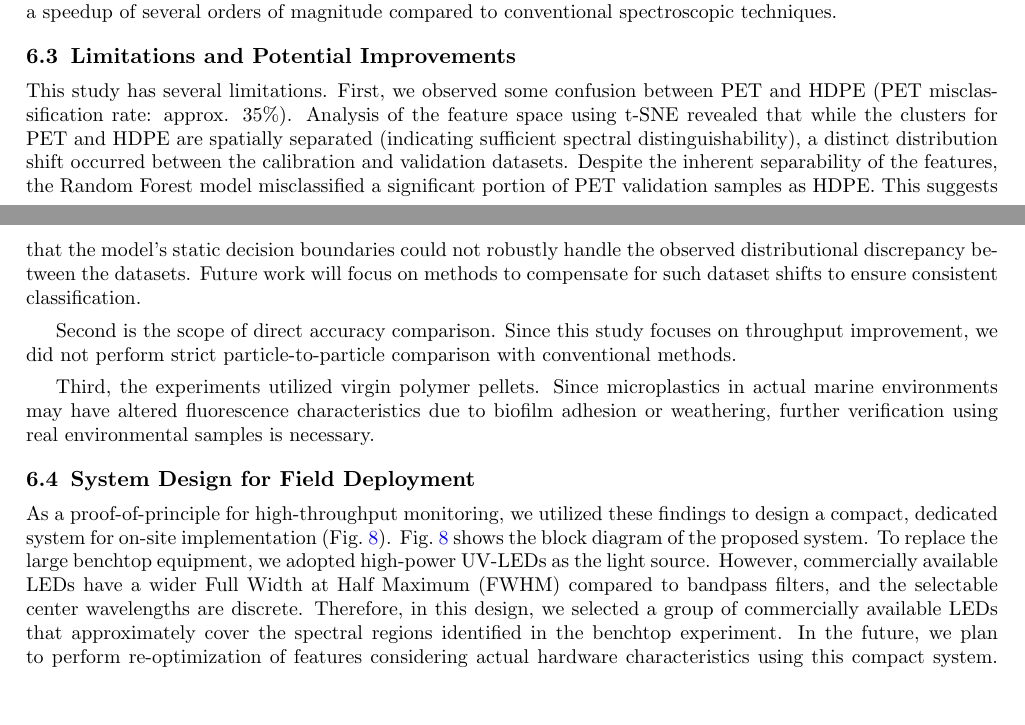
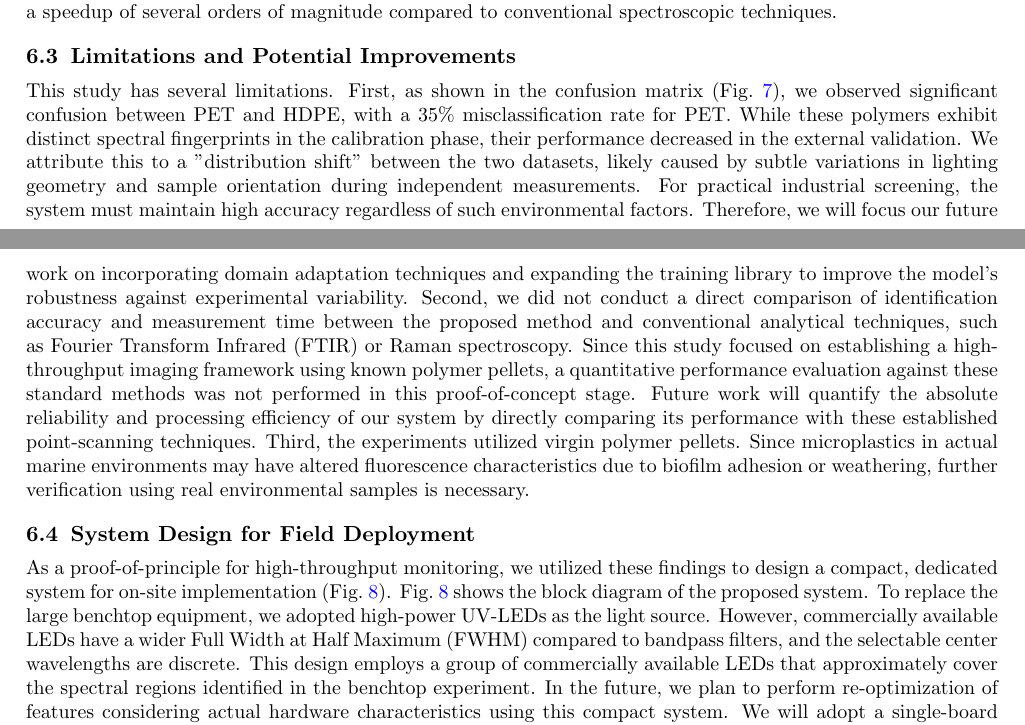
Before and after one commit to asksw24/2025OPTM_proceedings_sawamoto24, a LaTeX paper (main.tex): two parts of pages 9 and 10 of 11, joined at a grey line, cut so that both start at the same text, the shorter picture padded with empty space. Compiled offline with pdfLaTeX.

Commit message:
添削修正no2: 表現の重複を解消

```diff
--- a/main.tex
+++ b/main.tex
@@ -349,16 +349,8 @@ The primary advantage of this method is the superior throughput achieved by area
 While conventional point-scanning methods require time proportional to the number of measurement points, our method acquires spectral information for the entire field of view simultaneously.
 The experimental results demonstrate a speedup of several orders of magnitude compared to conventional spectroscopic techniques.
 
-\subsection{Limitations and Potential Improvements}
-This study has several limitations. First, we observed some confusion between PET and HDPE (PET misclassification rate: approx. 35\%).
-Analysis of the feature space using t-SNE revealed that while the clusters for PET and HDPE are spatially separated (indicating sufficient spectral distinguishability), a distinct distribution shift occurred between the calibration and validation datasets.
-Despite the inherent separability of the features, the Random Forest model misclassified a significant portion of PET validation samples as HDPE.
-This suggests that the model's static decision boundaries could not robustly handle the observed distributional discrepancy between the datasets.
-Future work will focus on methods to compensate for such dataset shifts to ensure consistent classification.
-
-Second is the scope of direct accuracy comparison.
-Since this study focuses on throughput improvement, we did not perform strict particle-to-particle comparison with conventional methods.
-
+\subsection{Limitations and Potential Improvements} This study has several limitations. First, as shown in the confusion matrix (Fig.~\ref{fig:confusion_matrix}), we observed significant confusion between PET and HDPE, with a 35\% misclassification rate for PET. While these polymers exhibit distinct spectral fingerprints in the calibration phase, their performance decreased in the external validation. We attribute this to a "distribution shift" between the two datasets, likely caused by subtle variations in lighting geometry and sample orientation during independent measurements. For practical industrial screening, the system must maintain high accuracy regardless of such environmental factors. Therefore, we will focus our future work on incorporating domain adaptation techniques and expanding the training library to improve the model's robustness against experimental variability.
+Second, we did not conduct a direct comparison of identification accuracy and measurement time between the proposed method and conventional analytical techniques, such as Fourier Transform Infrared (FTIR) or Raman spectroscopy. Since this study focused on establishing a high-throughput imaging framework using known polymer pellets, a quantitative performance evaluation against these standard methods was not performed in this proof-of-concept stage. Future work will quantify the absolute reliability and processing efficiency of our system by directly comparing its performance with these established point-scanning techniques.
 Third, the experiments utilized virgin polymer pellets.
 Since microplastics in actual marine environments may have altered fluorescence characteristics due to biofilm adhesion or weathering, further verification using real environmental samples is necessary.
 
@@ -367,7 +359,7 @@ As a proof-of-principle for high-throughput monitoring, we utilized these findin
 Fig.~\ref{fig:future_system} shows the block diagram of the proposed system.
 To replace the large benchtop equipment, we adopted high-power UV-LEDs as the light source.
 However, commercially available LEDs have a wider Full Width at Half Maximum (FWHM) compared to bandpass filters, and the selectable center wavelengths are discrete.
-Therefore, in this design, we selected a group of commercially available LEDs that approximately cover the spectral regions identified in the benchtop experiment.
+This design employs a group of commercially available LEDs that approximately cover the spectral regions identified in the benchtop experiment.
 In the future, we plan to perform re-optimization of features considering actual hardware characteristics using this compact system.
 We will adopt a single-board computer (SBC, e.g., Raspberry Pi 5) for control, aiming to realize a low-cost, standalone monitoring solution.
 
```
Also changed, not shown: figures/LED_system.jpg, figures/paper_figure_stability_horizontal.jpg, main.pdf, main.tex (22 more changed lines).
